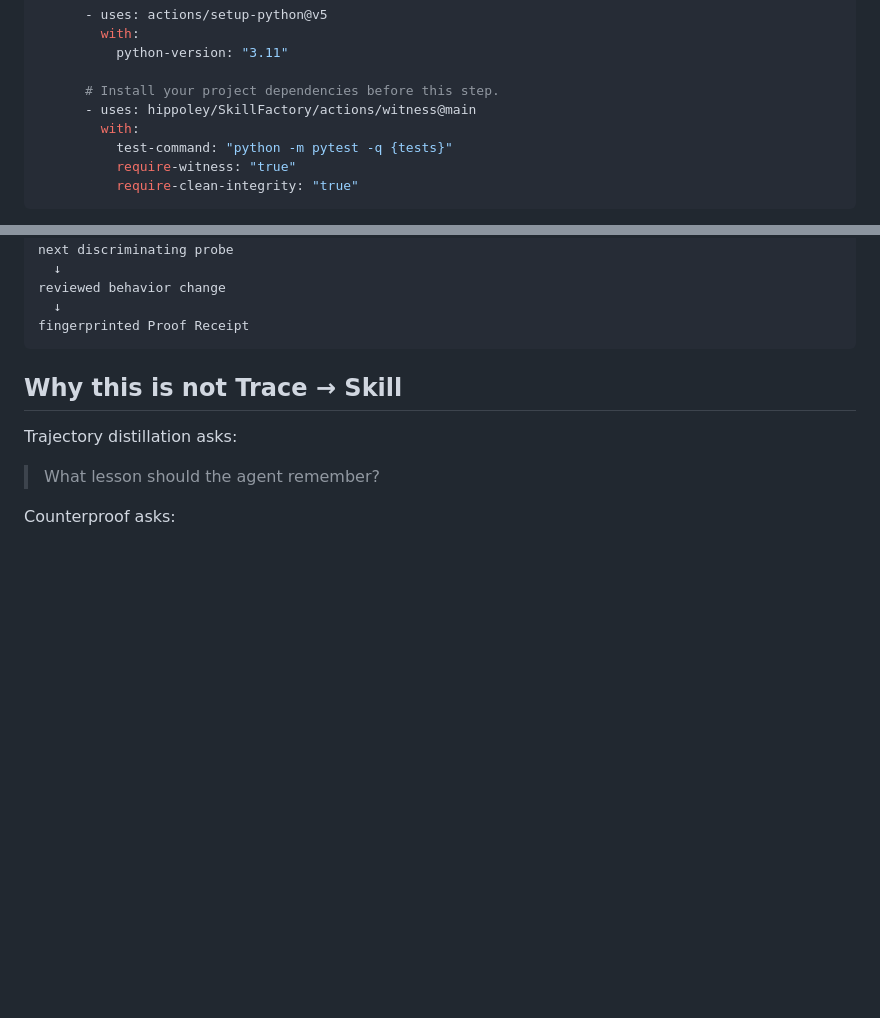
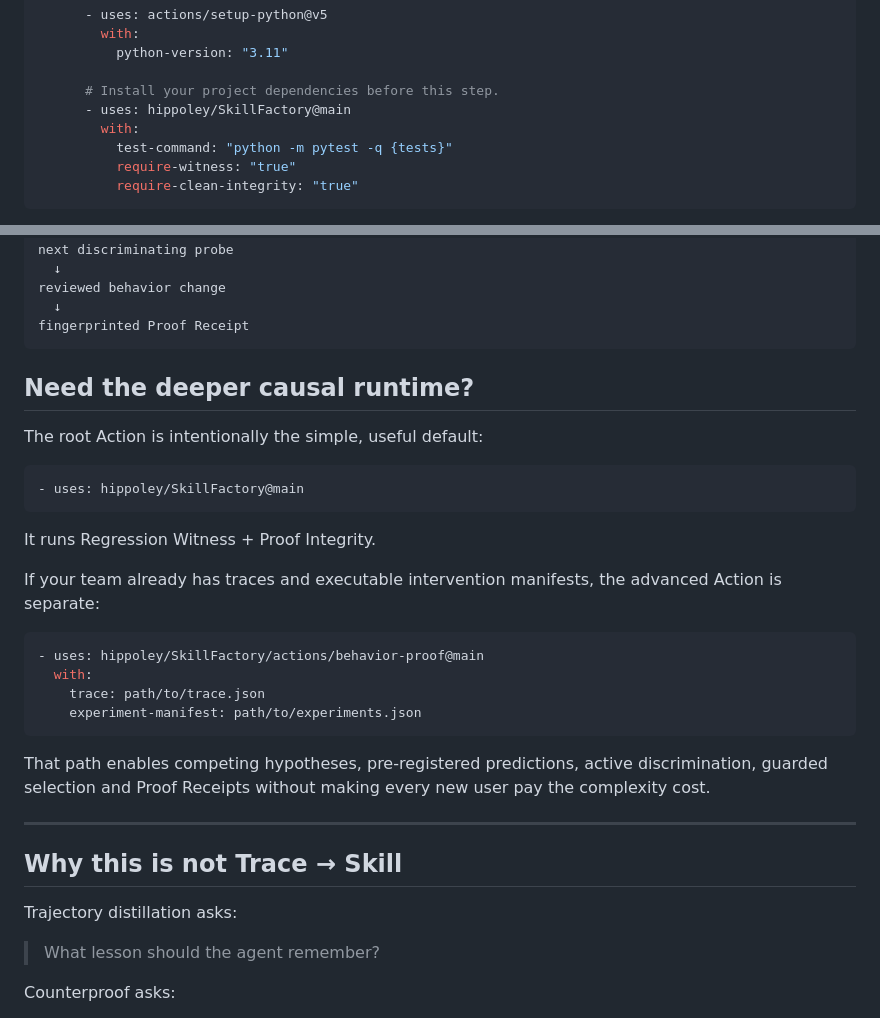
Before and after one commit to hippoley/CounterProof, a Markdown page: README.md, 2 parts joined by grey strips. Rendered like a GitHub page; blank space fills up the shorter version.

Commit message:
docs: make root Action the Regression Witness and move causal proof to advanced usage

````diff
--- a/README.md
+++ b/README.md
@@ -122,7 +122,7 @@ jobs:
           python-version: "3.11"
 
       # Install your project dependencies before this step.
-      - uses: hippoley/SkillFactory/actions/witness@main
+      - uses: hippoley/SkillFactory@main
         with:
           test-command: "python -m pytest -q {tests}"
           require-witness: "true"
@@ -221,6 +221,29 @@ reviewed behavior change
   ↓
 fingerprinted Proof Receipt
 ```
+
+## Need the deeper causal runtime?
+
+The root Action is intentionally the simple, useful default:
+
+```yaml
+- uses: hippoley/SkillFactory@main
+```
+
+It runs Regression Witness + Proof Integrity.
+
+If your team already has traces and executable intervention manifests, the advanced Action is separate:
+
+```yaml
+- uses: hippoley/SkillFactory/actions/behavior-proof@main
+  with:
+    trace: path/to/trace.json
+    experiment-manifest: path/to/experiments.json
+```
+
+That path enables competing hypotheses, pre-registered predictions, active discrimination, guarded selection and Proof Receipts without making every new user pay the complexity cost.
+
+---
 
 ## Why this is not Trace → Skill
 
````
